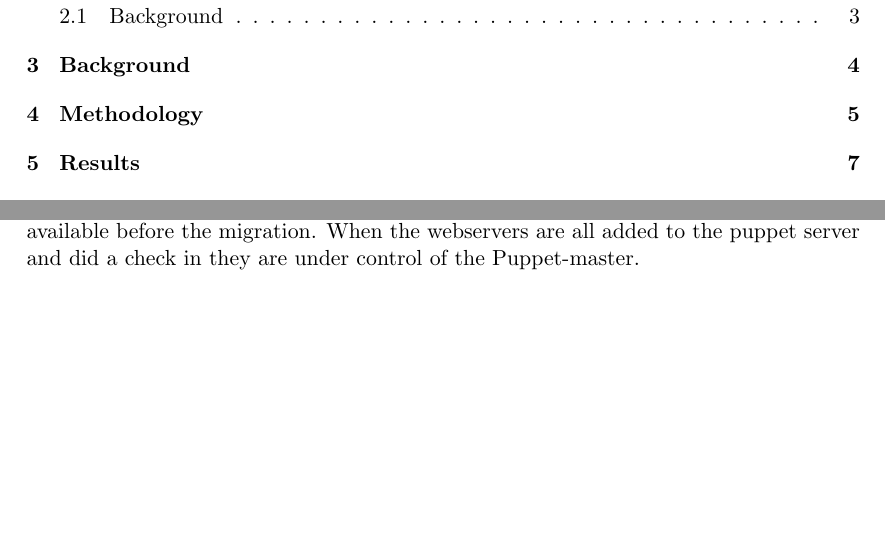
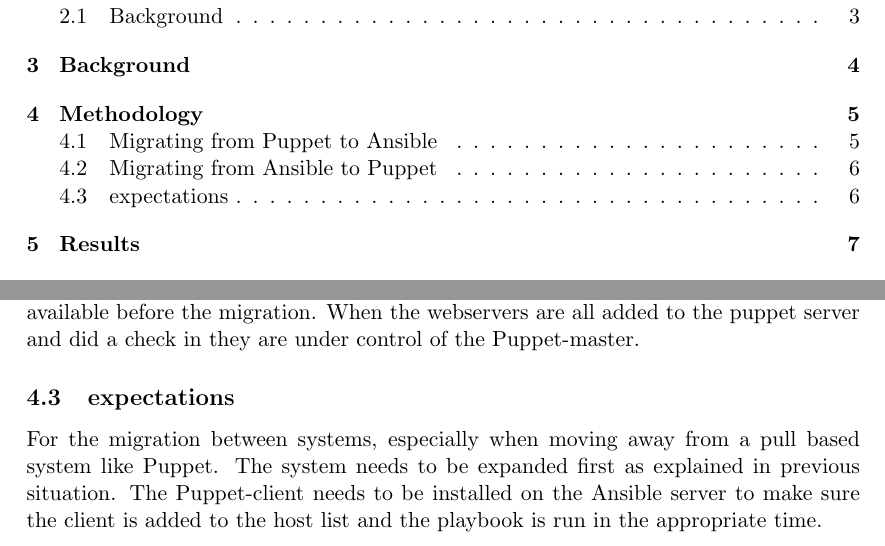
Before and after one commit to Bamterborch/LIA2016, a LaTeX paper (Report/report.tex, which reads Report/tex/methodology.tex): two parts of pages 2 and 7 of 13, joined at a grey line, cut so that both start at the same text, the shorter picture padded with empty space. Compiled offline with pdfLaTeX.

Commit message:
methodology changed

```diff
--- a/Report/tex/methodology.tex
+++ b/Report/tex/methodology.tex
@@ -16,3 +22,6 @@
 % insert image with puppet setting to accept all certificates.
 
 If the decision of the configuration management system goes into the favor of Puppet, all machines managed by Ansible need to receive a Puppet client. This should be done by an Ansible playbook. There are multiple ways to install the Puppet client onto the client group "webservers". A playbook can be created with the command to install the puppet client using the bash installer provided by the Puppet-master. This way is used during this small project, the playbook is shown at figure \ref{fig:puppetplaybook} An other way is to use the Puppet module within Ansible \cite{ansiblepuppet}. This uses a normal playbook to install the puppet client and the module to configure the puppet client. But the client group needs to be removed from the Ansible hosts file. When the client checks in at the puppet-master for the first time a certificate is exchanged. This should be accepted by default. A small setting needs to be changed within the Puppet configuration in order to make this happen\ref{fig:puppetallowall}. Before the clients check into puppet, they need to be member of the correct group in order to receive the correct settings. Therefore an Ansible playbook needs to be created that connects the clients to the correct classes. Classes are expected to be available before the migration. When the webservers are all added to the puppet server and did a check in they are under control of the Puppet-master.
+
+\subsection{expectations}\label{subsec:expectations}
+For the migration between systems, especially when moving away from a pull based system like Puppet. The system needs to be expanded first as explained in previous situation. The Puppet-client needs to be installed on the Ansible server to make sure the client is added to the host list and the playbook is run in the appropriate time.
```
Also changed, not shown: Report/tex/methodology.tex (6 more changed lines).
